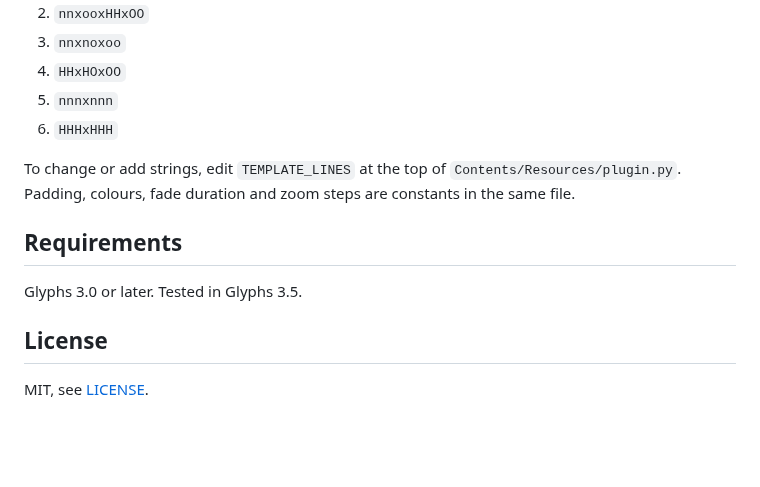
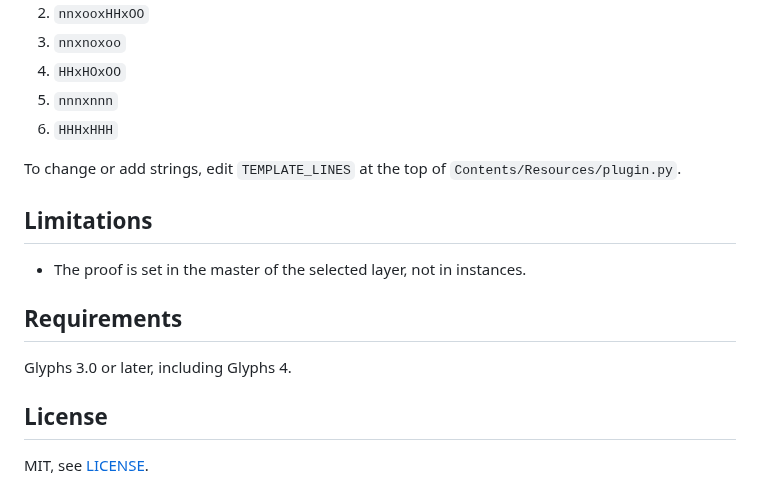
Before and after one commit to otregler-pils/Show-OHno, a Markdown page: README.md, the part around one of its changes. Drawn GitHub-style; blank space fills up the shorter version.

```diff
--- a/README.md
+++ b/README.md
@@ -54,11 +40,15 @@ Right-click in the Edit View while the plugin is on. All settings are remembered
 5. `nnnxnnn`
 6. `HHHxHHH`
 
-To change or add strings, edit `TEMPLATE_LINES` at the top of `Contents/Resources/plugin.py`. Padding, colours, fade duration and zoom steps are constants in the same file.
+To change or add strings, edit `TEMPLATE_LINES` at the top of `Contents/Resources/plugin.py`.
+
+## Limitations
+
+- The proof is set in the master of the selected layer, not in instances.
 
 ## Requirements
 
-Glyphs 3.0 or later. Tested in Glyphs 3.5.
+Glyphs 3.0 or later, including Glyphs 4.
 
 ## License
 
```
Also changed, not shown: other parts of README.md (+14 -28 lines), images/showohno.png, 3 other files.
